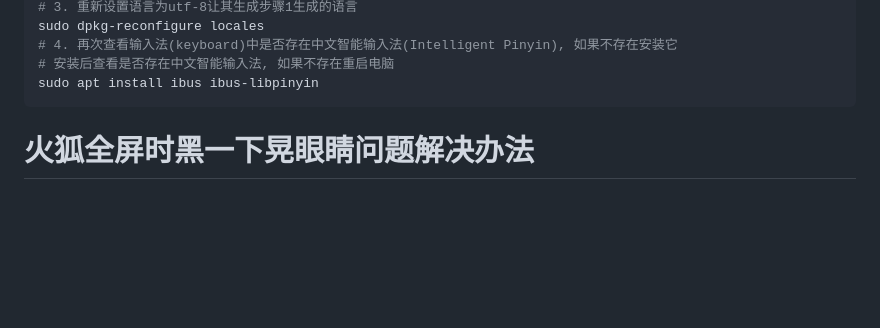
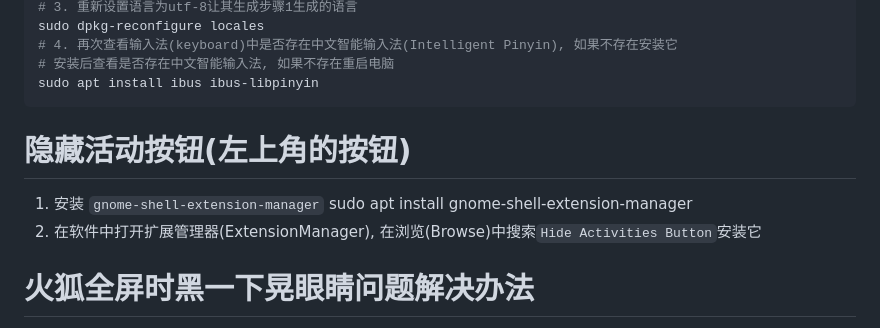
Before and after one commit to lindezhong/my-vim-config, a Markdown page: config/ubuntu.md, the part around the change. GitHub-like rendering; blank space fills up the shorter version.

Commit message:
隐藏活动按钮

````diff
--- a/config/ubuntu.md
+++ b/config/ubuntu.md
@@ -14,6 +14,11 @@ sudo dpkg-reconfigure locales
 # 安装后查看是否存在中文智能输入法, 如果不存在重启电脑
 sudo apt install ibus ibus-libpinyin
 ```
+
+# 隐藏活动按钮(左上角的按钮)
+1. 安装 `gnome-shell-extension-manager`
+sudo apt install gnome-shell-extension-manager
+2. 在软件中打开扩展管理器(ExtensionManager), 在浏览(Browse)中搜索`Hide Activities Button`安装它
 
 # 火狐全屏时黑一下晃眼睛问题解决办法
 地址栏输入 about:config，回车进入配置页面。分别搜索下面三项，功能看注释
````
